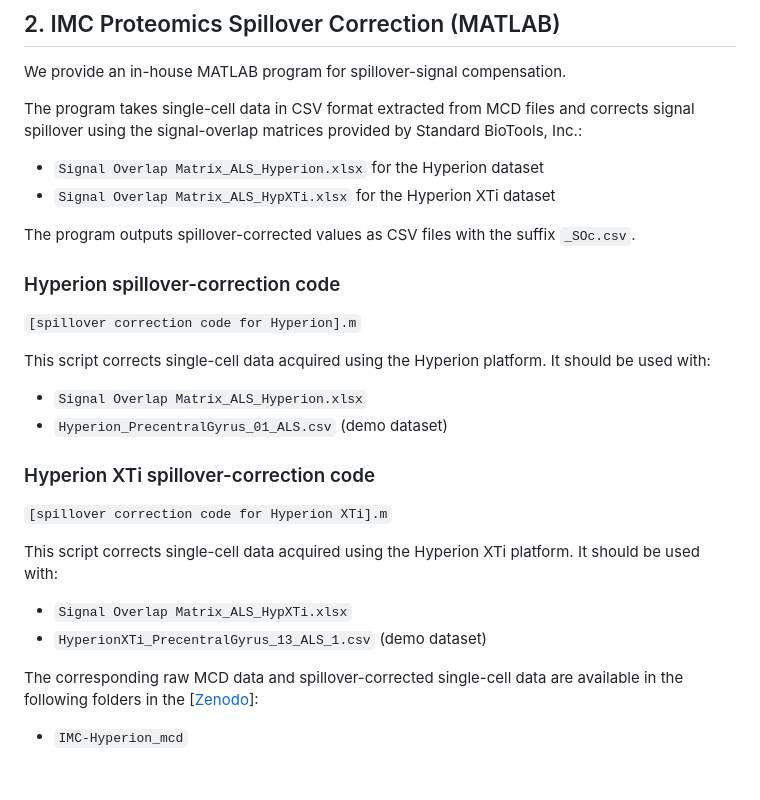
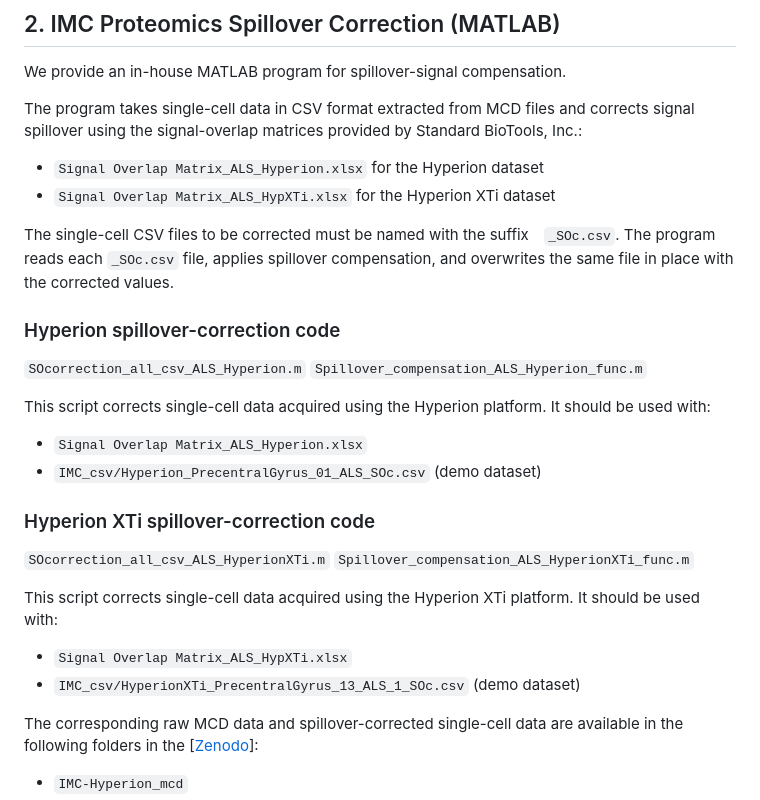
Before and after one commit to ReviewerAccess-NCOMMS-26-015924/MS-26-015924-for-peer-review, a Markdown page: README.md, the part around the change. Drawn GitHub-style; blank space fills up the shorter version.

```diff
--- a/README.md
+++ b/README.md
@@ -71,25 +71,28 @@ The program takes single-cell data in CSV format extracted from MCD files and co
 * `Signal Overlap Matrix_ALS_Hyperion.xlsx` for the Hyperion dataset
 * `Signal Overlap Matrix_ALS_HypXTi.xlsx` for the Hyperion XTi dataset
 
-The program outputs spillover-corrected values as CSV files with the suffix `_SOc.csv`.
+The single-cell CSV files to be corrected must be named with the suffix　`_SOc.csv`.
+The program reads each `_SOc.csv` file, applies spillover compensation, and overwrites the same file in place with the corrected values.
 
 ### Hyperion spillover-correction code
 
-`[spillover correction code for Hyperion].m`
+`SOcorrection_all_csv_ALS_Hyperion.m`
+`Spillover_compensation_ALS_Hyperion_func.m`
 
 This script corrects single-cell data acquired using the Hyperion platform. It should be used with:
 
 * `Signal Overlap Matrix_ALS_Hyperion.xlsx`
-* `Hyperion_PrecentralGyrus_01_ALS.csv` (demo dataset)
+* `IMC_csv/Hyperion_PrecentralGyrus_01_ALS_SOc.csv` (demo dataset)
 
 ### Hyperion XTi spillover-correction code
 
-`[spillover correction code for Hyperion XTi].m`
+`SOcorrection_all_csv_ALS_HyperionXTi.m`
+`Spillover_compensation_ALS_HyperionXTi_func.m`
 
 This script corrects single-cell data acquired using the Hyperion XTi platform. It should be used with:
 
 * `Signal Overlap Matrix_ALS_HypXTi.xlsx`
-* `HyperionXTi_PrecentralGyrus_13_ALS_1.csv` (demo dataset)
+* `IMC_csv/HyperionXTi_PrecentralGyrus_13_ALS_1_SOc.csv` (demo dataset)
 
 The corresponding raw MCD data and spillover-corrected single-cell data are available in the following folders in the [[Zenodo](https://doi.org/10.5281/zenodo.22708058)]:
 
```
